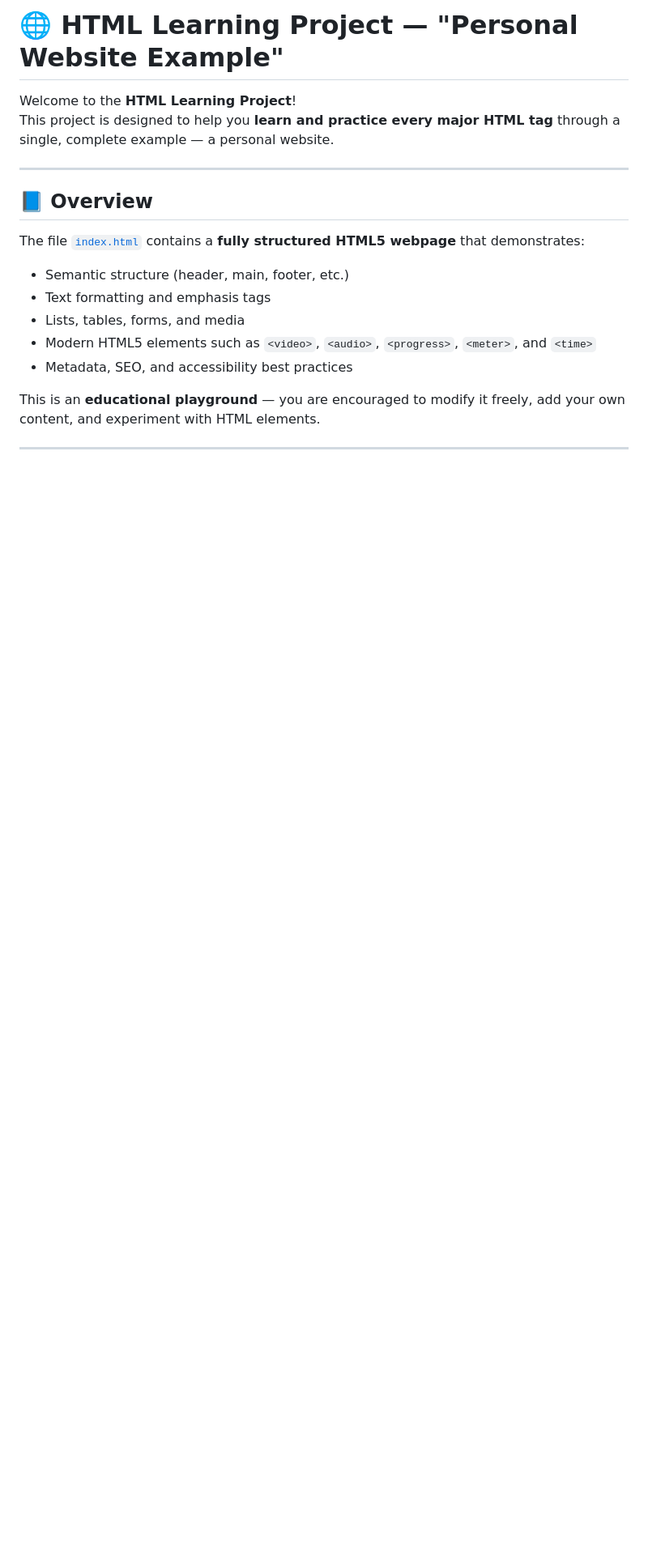
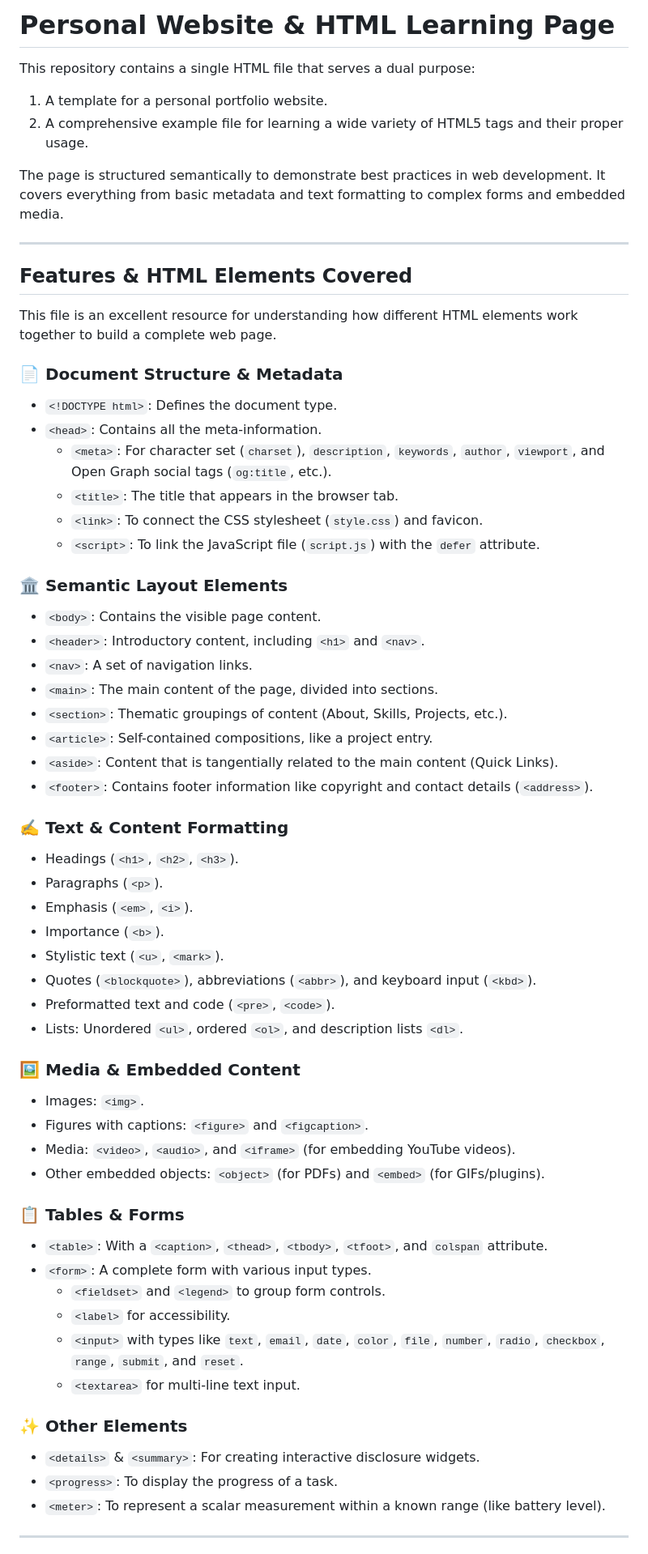
Before and after one commit to AhmadKais/Full-Stack-Course-Material, a Markdown page: README.md, the part around the change printed below. Shown: that part at 81% size. Rendered like a GitHub page; blank space fills up the shorter version.

```diff
--- a/README.md
+++ b/README.md
@@ -1,21 +1,70 @@
-# 🌐 HTML Learning Project — "Personal Website Example"
+# Personal Website & HTML Learning Page
 
-Welcome to the **HTML Learning Project**!
-This project is designed to help you **learn and practice every major HTML tag** through a single, complete example — a personal website.
+This repository contains a single HTML file that serves a dual purpose:
+
+1.  A template for a personal portfolio website.
+2.  A comprehensive example file for learning a wide variety of HTML5 tags and their proper usage.
+
+The page is structured semantically to demonstrate best practices in web development. It covers everything from basic metadata and text formatting to complex forms and embedded media.
 
 ---
 
-## 📘 Overview
+## Features & HTML Elements Covered
 
-The file [`index.html`](index.html) contains a **fully structured HTML5 webpage** that demonstrates:
+This file is an excellent resource for understanding how different HTML elements work together to build a complete web page.
 
-- Semantic structure (header, main, footer, etc.)
-- Text formatting and emphasis tags
-- Lists, tables, forms, and media
-- Modern HTML5 elements such as `<video>`, `<audio>`, `<progress>`, `<meter>`, and `<time>`
-- Metadata, SEO, and accessibility best practices
+### 📄 **Document Structure & Metadata**
 
-This is an **educational playground** — you are encouraged to modify it freely, add your own content, and experiment with HTML elements.
+- `<!DOCTYPE html>`: Defines the document type.
+- `<head>`: Contains all the meta-information.
+  - `<meta>`: For character set (`charset`), `description`, `keywords`, `author`, `viewport`, and Open Graph social tags (`og:title`, etc.).
+  - `<title>`: The title that appears in the browser tab.
+  - `<link>`: To connect the CSS stylesheet (`style.css`) and favicon.
+  - `<script>`: To link the JavaScript file (`script.js`) with the `defer` attribute.
+
+### 🏛️ **Semantic Layout Elements**
+
+- `<body>`: Contains the visible page content.
+- `<header>`: Introductory content, including `<h1>` and `<nav>`.
+- `<nav>`: A set of navigation links.
+- `<main>`: The main content of the page, divided into sections.
+- `<section>`: Thematic groupings of content (About, Skills, Projects, etc.).
+- `<article>`: Self-contained compositions, like a project entry.
+- `<aside>`: Content that is tangentially related to the main content (Quick Links).
+- `<footer>`: Contains footer information like copyright and contact details (`<address>`).
+
+### ✍️ **Text & Content Formatting**
+
+- Headings (`<h1>`, `<h2>`, `<h3>`).
+- Paragraphs (`<p>`).
+- Emphasis (`<em>`, `<i>`).
+- Importance (`<b>`).
+- Stylistic text (`<u>`, `<mark>`).
+- Quotes (`<blockquote>`), abbreviations (`<abbr>`), and keyboard input (`<kbd>`).
+- Preformatted text and code (`<pre>`, `<code>`).
+- Lists: Unordered `<ul>`, ordered `<ol>`, and description lists `<dl>`.
+
+### 🖼️ **Media & Embedded Content**
+
+- Images: `<img>`.
+- Figures with captions: `<figure>` and `<figcaption>`.
+- Media: `<video>`, `<audio>`, and `<iframe>` (for embedding YouTube videos).
+- Other embedded objects: `<object>` (for PDFs) and `<embed>` (for GIFs/plugins).
+
+### 📋 **Tables & Forms**
+
+- `<table>`: With a `<caption>`, `<thead>`, `<tbody>`, `<tfoot>`, and `colspan` attribute.
+- `<form>`: A complete form with various input types.
+  - `<fieldset>` and `<legend>` to group form controls.
+  - `<label>` for accessibility.
+  - `<input>` with types like `text`, `email`, `date`, `color`, `file`, `number`, `radio`, `checkbox`, `range`, `submit`, and `reset`.
+  - `<textarea>` for multi-line text input.
+
+### ✨ **Other Elements**
+
+- `<details>` & `<summary>`: For creating interactive disclosure widgets.
+- `<progress>`: To display the progress of a task.
+- `<meter>`: To represent a scalar measurement within a known range (like battery level).
 
 ---
 
```
Also changed, not shown: other parts of README.md (+79 -86 lines).
